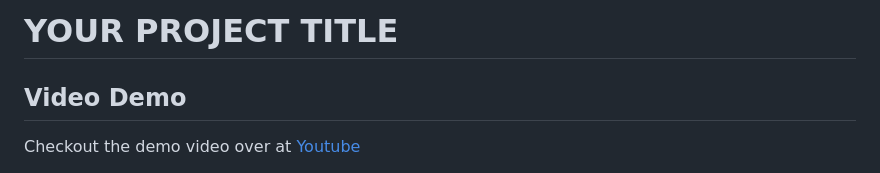
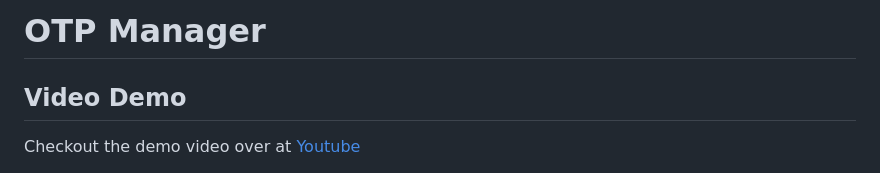
Before and after one commit to hAbuMustafa/OTP-Manager, a Markdown page: README.md, the part around the change. Rendered like a GitHub page.

```diff
--- a/README.md
+++ b/README.md
@@ -1,4 +1,4 @@
-# YOUR PROJECT TITLE
+# OTP Manager
 
 ## Video Demo
 
```
